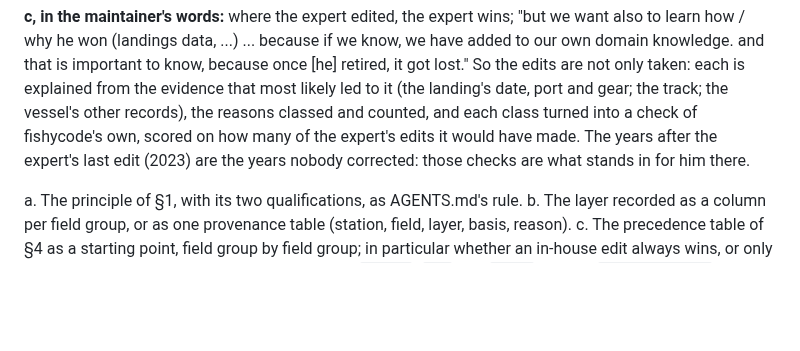
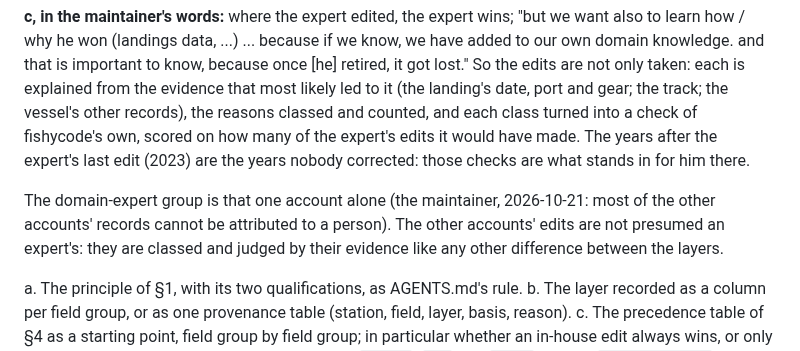
Before and after one commit to einarhjorleifsson/fishycode, a Markdown page: curate/plans/037-the-most-upstream-source.md, the part around the change. Rendered like a GitHub page; blank space fills up the shorter version.

Commit message:
Plan 037 ask c: the domain-expert group is one account alone; other accounts' edits judged by their evidence
Co-Authored-By: Claude Opus 5.5 <noreply@anthropic.com>

```diff
--- a/curate/plans/037-the-most-upstream-source.md
+++ b/curate/plans/037-the-most-upstream-source.md
@@ -203,6 +203,10 @@ classed and counted, and each class turned into a check of fishycode's own, scor
 it would have made. The years after the expert's last edit (2023) are the years nobody corrected: those checks are
 what stands in for him there.
 
+The domain-expert group is that one account alone (the maintainer, 2026-10-21: most of the other accounts' records
+cannot be attributed to a person). The other accounts' edits are not presumed an expert's: they are classed and judged
+by their evidence like any other difference between the layers.
+
 a. The principle of §1, with its two qualifications, as AGENTS.md's rule.
 b. The layer recorded as a column per field group, or as one provenance table (station, field, layer, basis, reason).
 c. The precedence table of §4 as a starting point, field group by field group; in particular whether an in-house edit
```
